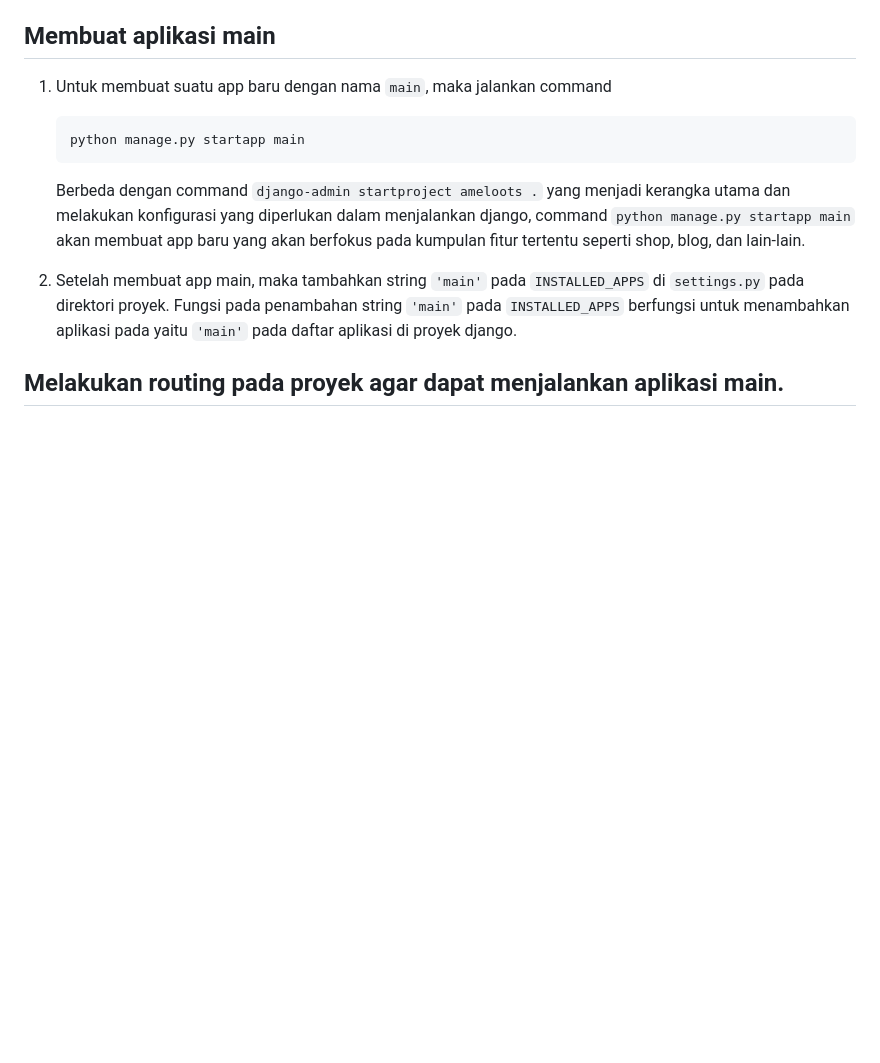
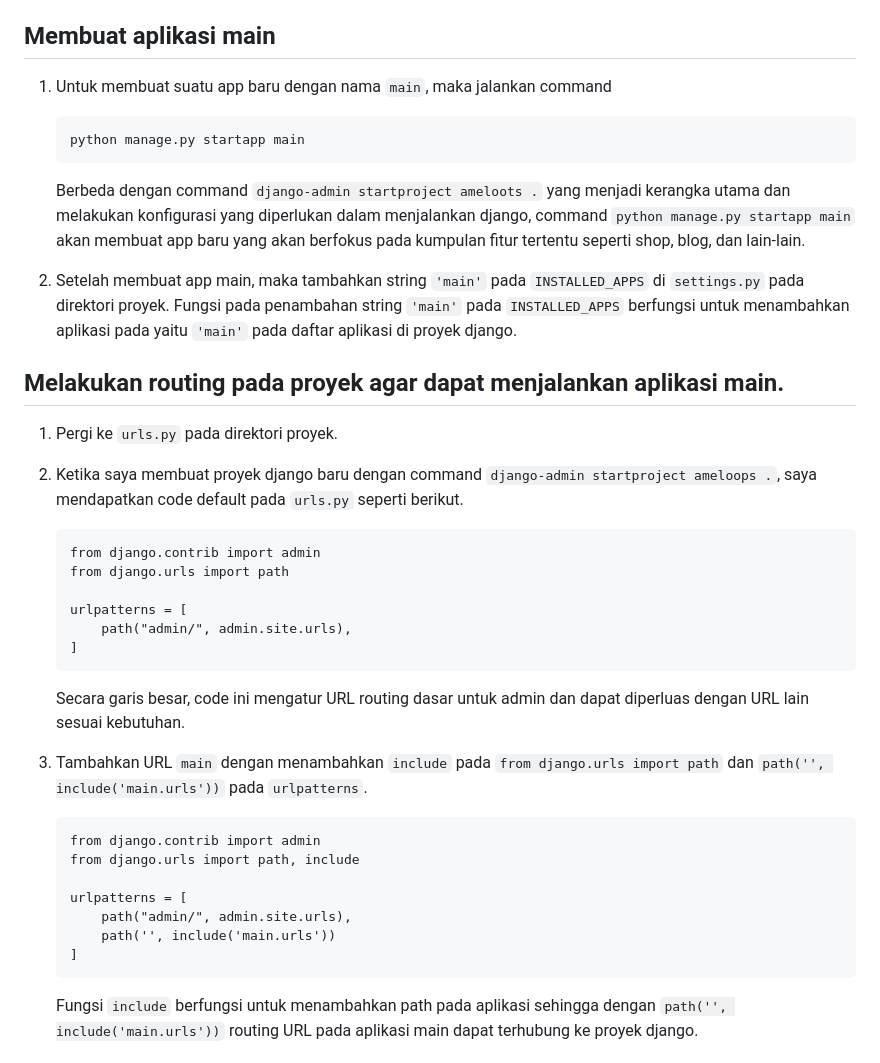
Before and after one commit to mir4na/ameloops, a Markdown page: README.md, the part around one of its changes. Drawn GitHub-style; blank space fills up the shorter version.

````diff
--- a/README.md
+++ b/README.md
@@ -72,3 +73,27 @@ Berikut adalah langkah-langkah yang saya lakukan untuk mengimplementasikan poin-
    2. Setelah membuat app main, maka tambahkan string ```'main'``` pada ```INSTALLED_APPS``` di ```settings.py``` pada direktori proyek. Fungsi pada penambahan string ```'main'``` pada ```INSTALLED_APPS``` berfungsi untuk menambahkan aplikasi pada yaitu ```'main'``` pada daftar aplikasi di proyek django.
 
 ## Melakukan routing pada proyek agar dapat menjalankan aplikasi main.
+   1. Pergi ke ```urls.py``` pada direktori proyek.
+   2. Ketika saya membuat proyek django baru dengan command ```django-admin startproject ameloops .```, saya mendapatkan code default pada ```urls.py``` seperti berikut.
+      ```
+      from django.contrib import admin
+      from django.urls import path
+
+      urlpatterns = [
+          path("admin/", admin.site.urls),
+      ]
+      ```
+      Secara garis besar, code ini mengatur URL routing dasar untuk admin dan dapat diperluas dengan URL lain sesuai kebutuhan.
+
+   3. Tambahkan URL ```main``` dengan menambahkan ```include``` pada ```from django.urls import path``` dan ```path('', include('main.urls'))``` pada ```urlpatterns```.
+      ```
+      from django.contrib import admin
+      from django.urls import path, include
+
+      urlpatterns = [
+          path("admin/", admin.site.urls),
+          path('', include('main.urls'))
+      ]
+      ```
+      Fungsi ```include``` berfungsi untuk menambahkan path pada aplikasi sehingga dengan ```path('', include('main.urls'))``` routing URL pada aplikasi main dapat terhubung ke proyek django.
+
````
Also changed, not shown: other parts of README.md (+79 -28 lines).
